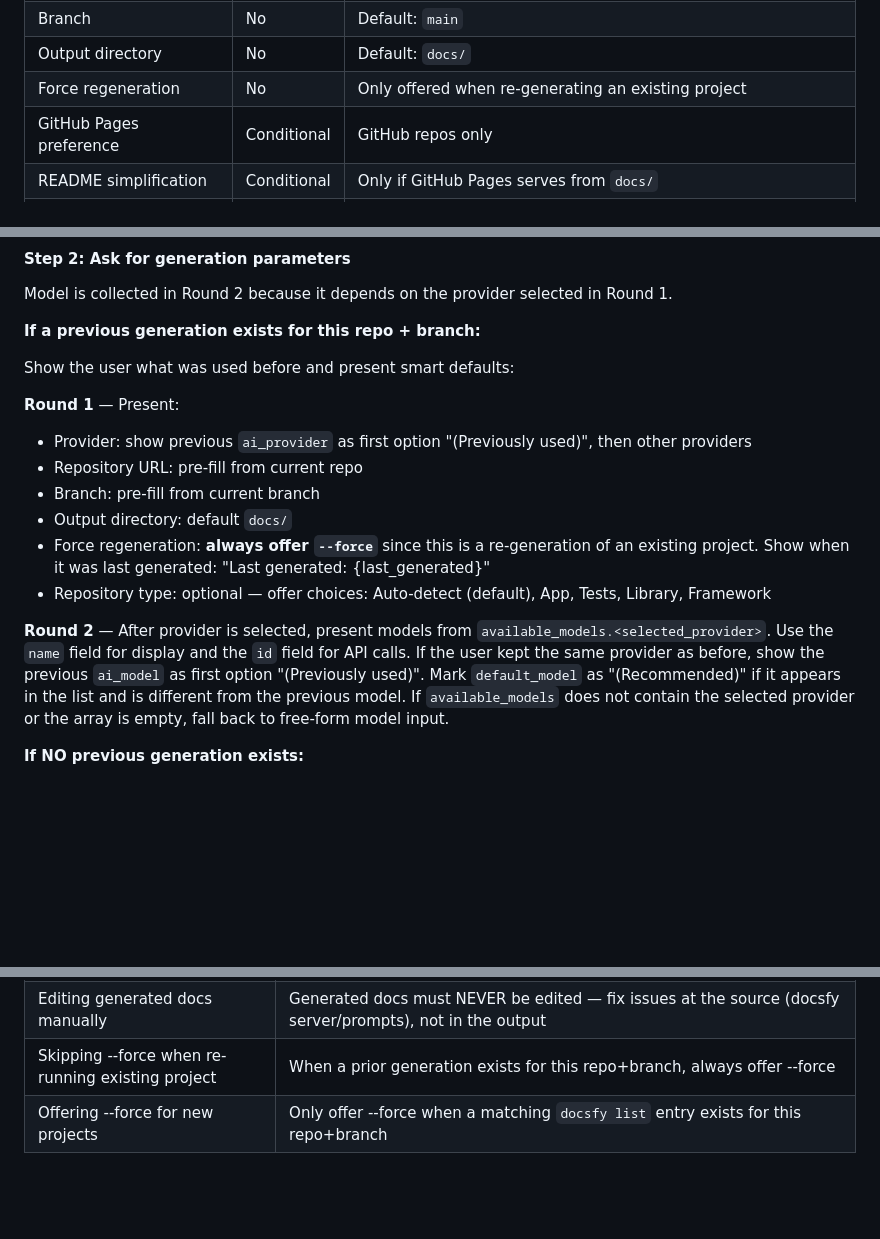
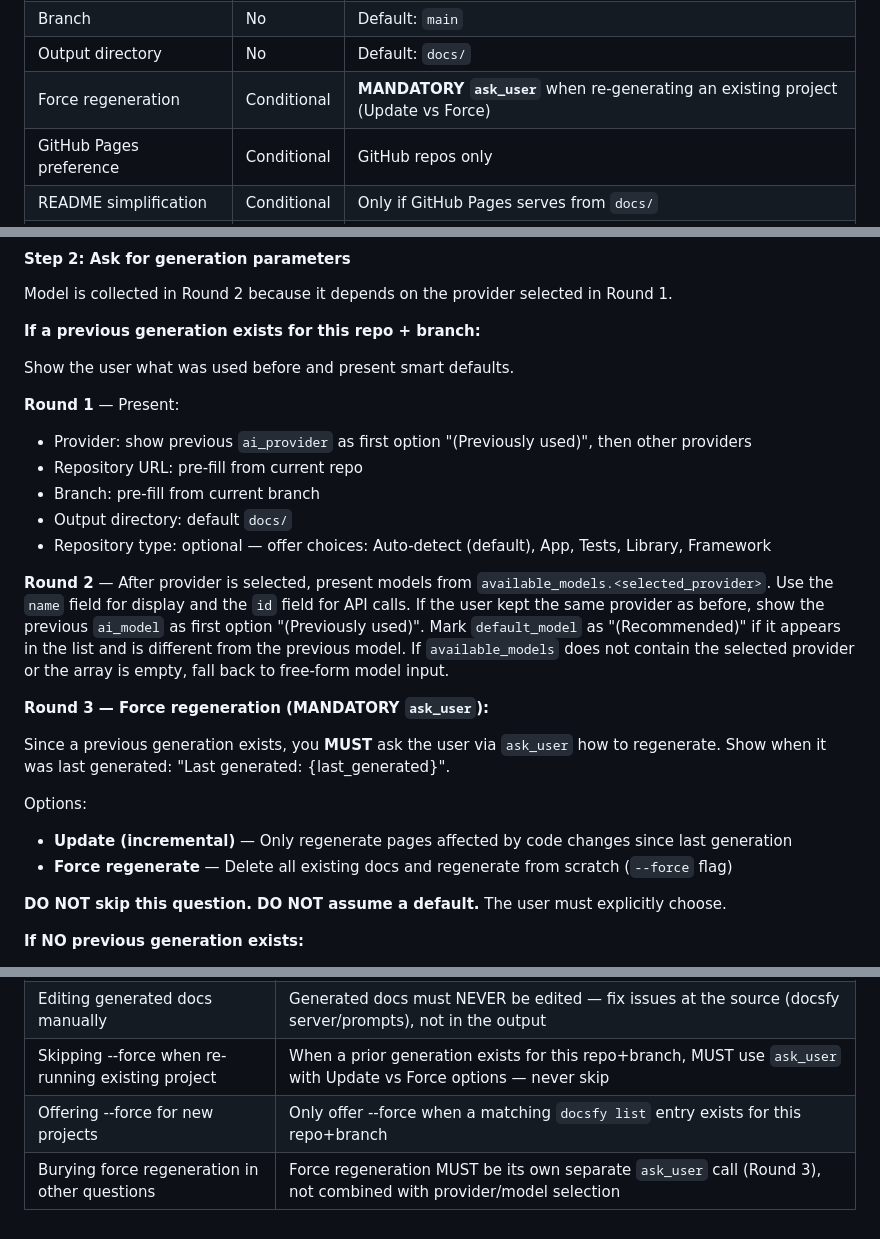
Before and after one commit to myk-org/docsfy, a Markdown page: skills/docsfy-generate-docs/SKILL.md, 3 parts joined by grey strips. Rendered like a GitHub page; blank space fills up the shorter version.

Commit message:
fix(skill): extract force regeneration into mandatory ask_user step
The force regeneration question was buried inside Round 1's bullet list,
causing AI agents to skip it. Extract it into a dedicated Round 3 with
explicit MANDATORY ask_user instructions so agents cannot overlook it.

Changes:
- Move force regeneration out of Round 1 bullet list
- Add Round 3 as a separate ask_user step for Update vs Force
- Mark the question as MANDATORY with DO NOT skip guidance
- Update summary display to show Update/Force/N/A options
- Add anti-pattern entry for burying force regen in other questions

```diff
--- a/skills/docsfy-generate-docs/SKILL.md
+++ b/skills/docsfy-generate-docs/SKILL.md
@@ -72,7 +72,7 @@ If health check fails, inform the user that the docsfy server is not reachable a
 | AI Model | Yes | From `docsfy models --json` → `available_models.<provider>` array of `{id, name}` objects |
 | Branch | No | Default: `main` |
 | Output directory | No | Default: `docs/` |
-| Force regeneration | No | Only offered when re-generating an existing project |
+| Force regeneration | Conditional | **MANDATORY `ask_user`** when re-generating an existing project (Update vs Force) |
 | GitHub Pages preference | Conditional | GitHub repos only |
 | README simplification | Conditional | Only if GitHub Pages serves from `docs/` |
 | Commit/Push/PR preference | Yes | Always ask |
@@ -149,7 +149,7 @@ Model is collected in Round 2 because it depends on the provider selected in Rou
 
 **If a previous generation exists for this repo + branch:**
 
-Show the user what was used before and present smart defaults:
+Show the user what was used before and present smart defaults.
 
 **Round 1** — Present:
 
@@ -157,8 +157,6 @@ Show the user what was used before and present smart defaults:
 - Repository URL: pre-fill from current repo
 - Branch: pre-fill from current branch
 - Output directory: default `docs/`
-- Force regeneration: **always offer `--force`** since this is a re-generation of an existing project.
-  Show when it was last generated: "Last generated: {last_generated}"
 - Repository type: optional — offer choices: Auto-detect (default), App, Tests, Library, Framework
 
 **Round 2** — After provider is selected, present models from `available_models.<selected_provider>`.
@@ -167,6 +165,17 @@ If the user kept the same provider as before, show the previous `ai_model` as fi
 Mark `default_model` as "(Recommended)" if it appears in the list and is different from the previous model.
 If `available_models` does not contain the selected provider or the array is empty,
 fall back to free-form model input.
+
+**Round 3 — Force regeneration (MANDATORY `ask_user`):**
+
+Since a previous generation exists, you **MUST** ask the user via `ask_user` how to regenerate.
+Show when it was last generated: "Last generated: {last_generated}".
+
+Options:
+- **Update (incremental)** — Only regenerate pages affected by code changes since last generation
+- **Force regenerate** — Delete all existing docs and regenerate from scratch (`--force` flag)
+
+**DO NOT skip this question. DO NOT assume a default.** The user must explicitly choose.
 
 **If NO previous generation exists:**
 
@@ -559,5 +568,6 @@ Display:
 | Skipping security scan | Always scan docs for leaked private data before committing |
 | Not excluding docs/ from secret scanners | Generated docs contain placeholder tokens that trigger secret scanners — exclude the output dir from the scanner's configuration |
 | Editing generated docs manually | Generated docs must NEVER be edited — fix issues at the source (docsfy server/prompts), not in the output |
-| Skipping --force when re-running existing project | When a prior generation exists for this repo+branch, always offer --force |
+| Skipping --force when re-running existing project | When a prior generation exists for this repo+branch, MUST use `ask_user` with Update vs Force options — never skip |
 | Offering --force for new projects | Only offer --force when a matching `docsfy list` entry exists for this repo+branch |
+| Burying force regeneration in other questions | Force regeneration MUST be its own separate `ask_user` call (Round 3), not combined with provider/model selection |
```
Also changed, not shown: other parts of skills/docsfy-generate-docs/SKILL.md (+1 -1 lines).
